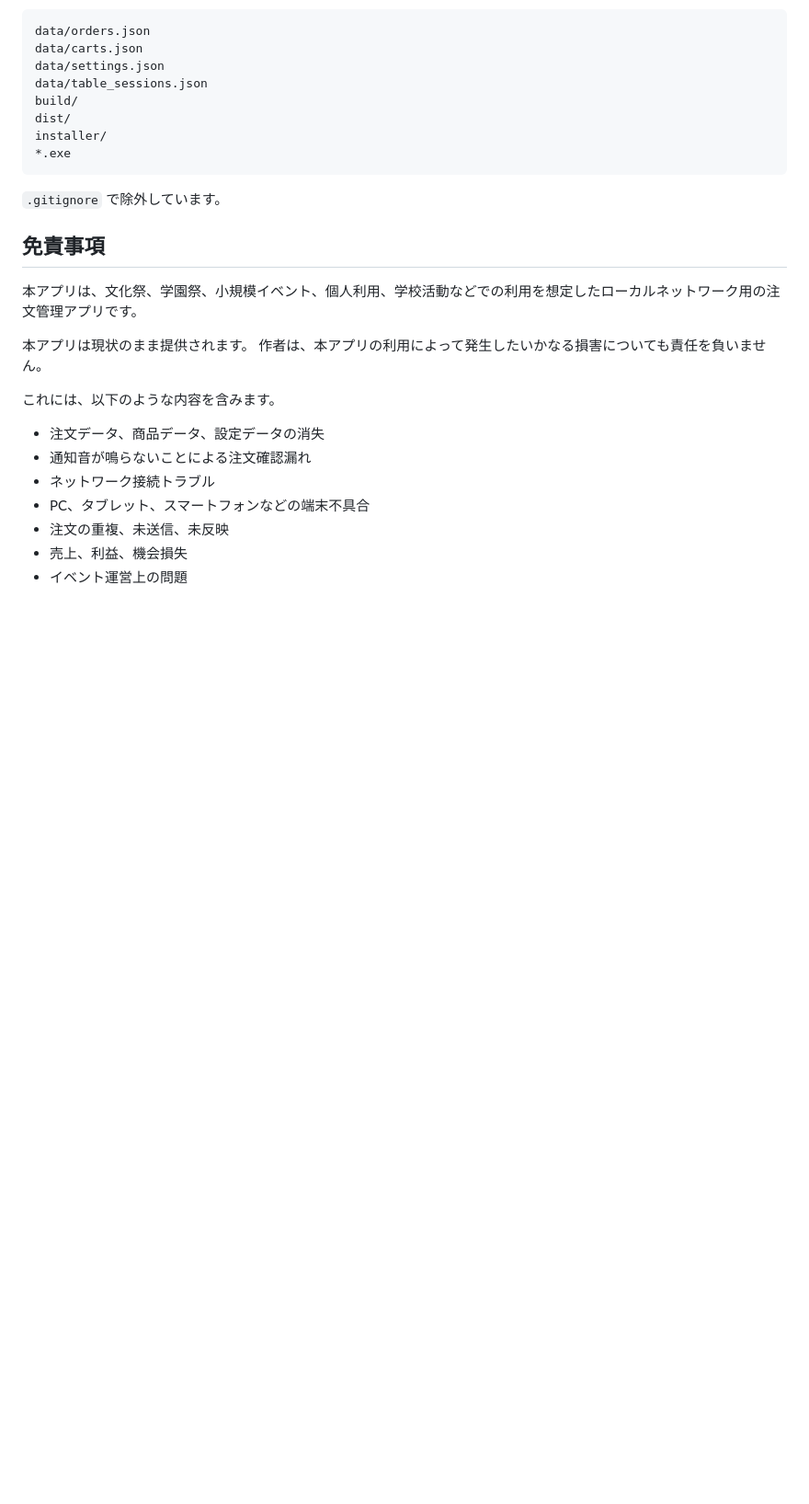
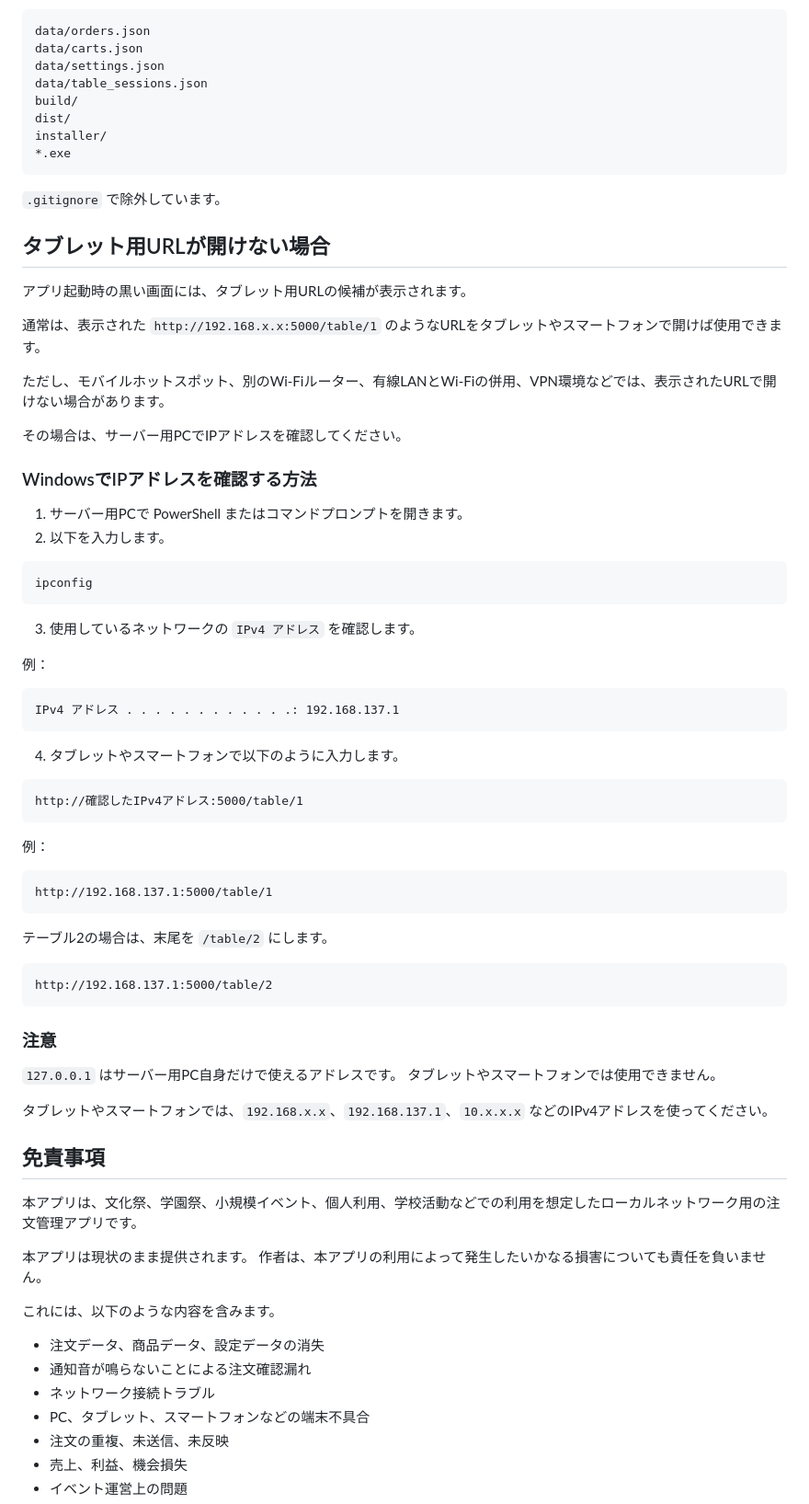
Before and after one commit to okpurgis-sudo/local-table-order-app, a Markdown page: README.md, the part around the change. Shown at 92% size. Rendered like a GitHub page; blank space fills up the shorter version.

````diff
--- a/README.md
+++ b/README.md
@@ -379,6 +379,59 @@ installer/
 
 `.gitignore` で除外しています。
 
+## タブレット用URLが開けない場合
+
+アプリ起動時の黒い画面には、タブレット用URLの候補が表示されます。
+
+通常は、表示された `http://192.168.x.x:5000/table/1` のようなURLをタブレットやスマートフォンで開けば使用できます。
+
+ただし、モバイルホットスポット、別のWi-Fiルーター、有線LANとWi-Fiの併用、VPN環境などでは、表示されたURLで開けない場合があります。
+
+その場合は、サーバー用PCでIPアドレスを確認してください。
+
+### WindowsでIPアドレスを確認する方法
+
+1. サーバー用PCで PowerShell またはコマンドプロンプトを開きます。
+2. 以下を入力します。
+
+```bat
+ipconfig
+```
+
+3. 使用しているネットワークの `IPv4 アドレス` を確認します。
+
+例：
+
+```text
+IPv4 アドレス . . . . . . . . . . . .: 192.168.137.1
+```
+
+4. タブレットやスマートフォンで以下のように入力します。
+
+```text
+http://確認したIPv4アドレス:5000/table/1
+```
+
+例：
+
+```text
+http://192.168.137.1:5000/table/1
+```
+
+テーブル2の場合は、末尾を `/table/2` にします。
+
+```text
+http://192.168.137.1:5000/table/2
+```
+
+### 注意
+
+`127.0.0.1` はサーバー用PC自身だけで使えるアドレスです。
+タブレットやスマートフォンでは使用できません。
+
+タブレットやスマートフォンでは、`192.168.x.x`、`192.168.137.1`、`10.x.x.x` などのIPv4アドレスを使ってください。
+
+
 ## 免責事項
 
 本アプリは、文化祭、学園祭、小規模イベント、個人利用、学校活動などでの利用を想定したローカルネットワーク用の注文管理アプリです。
````
